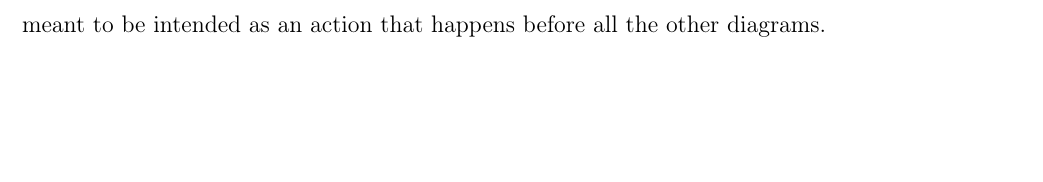
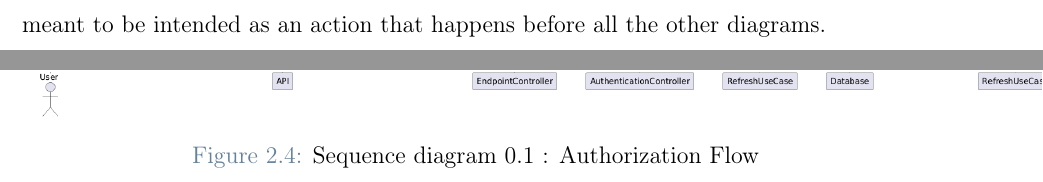
Before and after one commit to giovanni-vaccarino/Job_Boarding_Platform, a LaTeX thesis (DD/main.tex, which reads DD/chapters/architectural_design.tex): part of page 15 of 50 before the commit and two parts of page 15 of 50 after it, the two joined at a grey line, cut so that both start at the same text, the shorter picture padded with empty space. Compiled offline with pdfLaTeX; a LaTeX package or settings file that is missing is left out.

Commit message:
Authorization sd

```diff
--- a/DD/chapters/architectural_design.tex
+++ b/DD/chapters/architectural_design.tex
@@ -84,6 +84,11 @@ In each sequence diagram it is omitted the part specified in the diagram 0.1, th
 
 The following function (2.2) for simplicity is represented in another diagram, but it is meant to be intended as an action that happens before all the other diagrams.
 \vspace{5mm}
+
+\begin{figure}[ht!]
+    \includegraphics[scale=0.29]{Images/ImagesSequenceDiagram/AuthSequenceFlow.png}
+    \caption{Sequence diagram 0.1 : Authorization Flow}
+\end{figure}
 
 \begin{figure}[ht!]
     \includegraphics[scale=0.29]{Images/ImagesSequenceDiagram/RegisterAuthentication.png}
```
Also changed, not shown: DD/Images/ImagesSequenceDiagram/AuthSequenceFlow.png (added).
